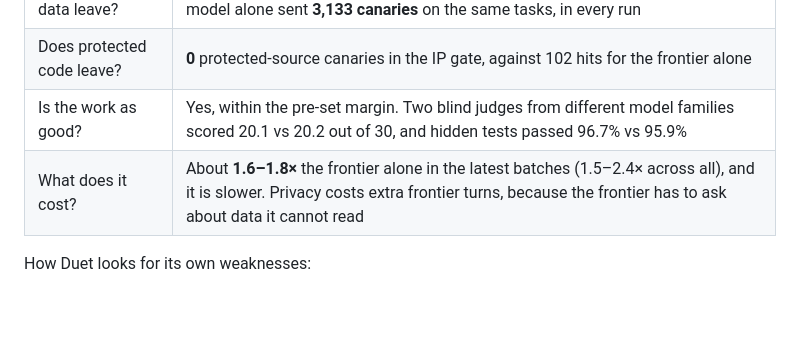
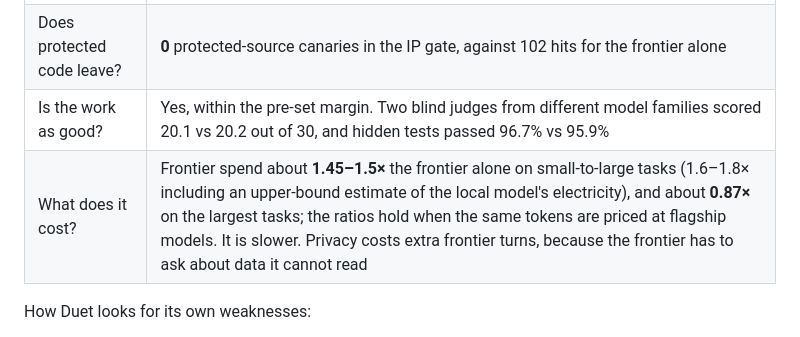
Before and after one commit to maximpri/duet, a Markdown page: README.md, the part around the change. Drawn GitHub-style; blank space fills up the shorter version.

Commit message:
README/PLAN: frontier-only premium 1.45-1.5x (S-L), 0.87x (XL); M5.2 baseline
Co-Authored-By: Claude Opus 5.5 (1M context) <noreply@anthropic.com>

```diff
--- a/README.md
+++ b/README.md
@@ -170,7 +170,7 @@ well as Duet's own audit log, records everything sent to the provider.
 | Does sensitive data leave? | **0 canaries** in 18 of 18 Duet runs in the latest quality gate. The same frontier model alone sent **3,133 canaries** on the same tasks, in every run |
 | Does protected code leave? | **0** protected-source canaries in the IP gate, against 102 hits for the frontier alone |
 | Is the work as good? | Yes, within the pre-set margin. Two blind judges from different model families scored 20.1 vs 20.2 out of 30, and hidden tests passed 96.7% vs 95.9% |
-| What does it cost? | About **1.6–1.8×** the frontier alone in the latest batches (1.5–2.4× across all), and it is slower. Privacy costs extra frontier turns, because the frontier has to ask about data it cannot read |
+| What does it cost? | Frontier spend about **1.45–1.5×** the frontier alone on small-to-large tasks (1.6–1.8× including an upper-bound estimate of the local model's electricity), and about **0.87×** on the largest tasks; the ratios hold when the same tokens are priced at flagship models. It is slower. Privacy costs extra frontier turns, because the frontier has to ask about data it cannot read |
 
 How Duet looks for its own weaknesses:
 
```
Also changed, not shown: docs/PLAN.md (+1 -0 lines).
